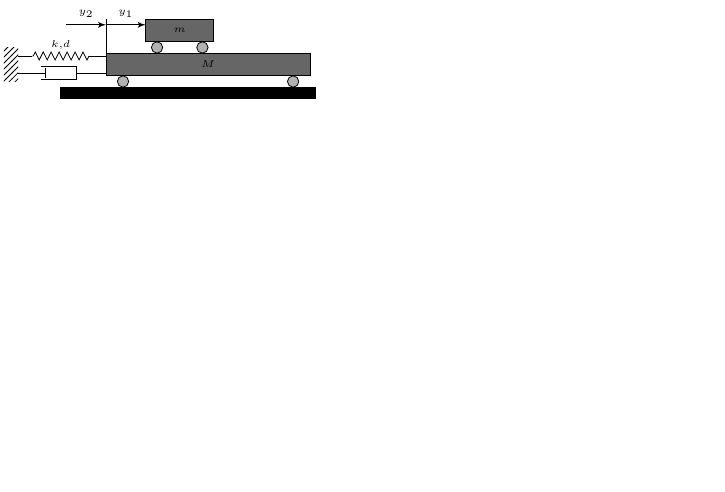
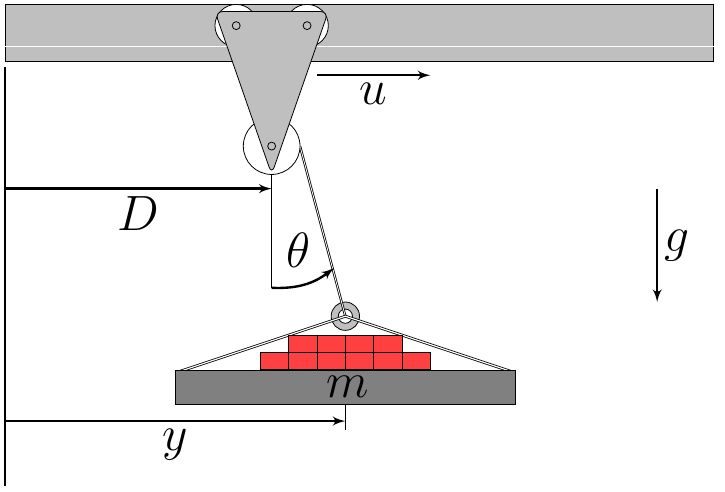
Before and after one commit to umit-iace/lehre-notebooks, a LaTeX figure (tikz/data.tex, which reads tikz/crane.tex): the whole page, the shorter picture padded with empty space. Compiled offline with pdfLaTeX.

Commit message:
Rework crane and twomass

```diff
--- /dev/null
+++ b/tikz/crane.tex
@@ -0,0 +1,37 @@
+\begin{tikzpicture}[auto, >=latex']
+
+    \draw[black, thick] (12.5, 2) -- (12.5, 9.4);
+    \draw[black, thick] (18.5, 3.0) -- (18.5, 4);
+    \draw[black, thick] (17.2, 5.5) -- (17.2, 7.5);
+
+    \draw[fill=lightgray] (12.5,10.5) rectangle (25,9.5);
+    \draw[fill=lightgray, even odd rule] (18.5,5) circle (0.25) circle (0.125);
+
+    \draw[color=white] (12.5,9.75) -- (25,9.75);
+    % Kabel
+    \draw[double distance=0.4] (17.7,8) -- ++(0.8,-3);
+    \draw[double] (18.5,5) -- +(3,-1) (18.5,5) -- +(-3,-1);
+    \draw[fill=white] (17.2,8) circle (0.5);
+    \draw[fill=white] (17.825,10.125) circle (0.375) +(-1.25,0) circle (0.375);
+    \draw[rounded corners, fill=lightgray] (17.2,7.5) -- (18.2,10.375) -- ++(-2,0) -- cycle;
+    \draw (17.2,8) circle (0.07);
+    \draw (17.825,10.125) circle (0.07) +(-1.25,0) circle (0.07);
+    % last
+    \draw[fill=gray] (15.5,4.05) rectangle (21.5,3.45) node[pos=.5, xshift=-3ex, yshift=-2ex] {\Huge $m$};
+    \draw[fill=red!75] (17,4.06) rectangle +(0.5,0.3);
+    \draw[fill=red!75] (17.5,4.06) rectangle +(0.5,0.3);
+    \draw[fill=red!75] (18,4.06) rectangle +(0.5,0.3);
+    \draw[fill=red!75] (18.5,4.06) rectangle +(0.5,0.3);
+    \draw[fill=red!75] (19,4.06) rectangle +(0.5,0.3);
+    \draw[fill=red!75] (19.5,4.06) rectangle +(0.5,0.3);
+    \draw[fill=red!75] (17.5,4.37) rectangle +(0.5,0.3);
+    \draw[fill=red!75] (18,4.37) rectangle +(0.5,0.3);
+    \draw[fill=red!75] (18.5,4.37) rectangle +(0.5,0.3);
+    \draw[fill=red!75] (19,4.37) rectangle +(0.5,0.3);
+
+    \draw[->, very thick] (17.2,5.5) to [bend right=20] node [above, xshift=-0.75ex,yshift=1ex] {\Huge $\theta$} (18.3,5.85);
+    \draw[->, very thick] (12.5, 3.15) -- node [below] {\Huge $y$} (18.5, 3.15);
+    \draw[->, very thick] (12.5, 7.25) -- node [below] {\Huge $D$} (17.2, 7.25);
+    \draw[->, very thick] (18, 9.25) -- node [below] {\Huge $u$} (20, 9.25);
+    \draw[->, very thick] (24, 7.25) -- node [right] {\Huge $g$} (24, 5.25);
+\end{tikzpicture}
--- a/tikz/data.tex
+++ b/tikz/data.tex
@@ -7,12 +7,15 @@
 \usepackage{bm}
 
 \usepackage{tikz}
+\usepackage{pgfplots}
 \usetikzlibrary{positioning}
+\usetikzlibrary{plotmarks}
+\usetikzlibrary{backgrounds}
 \usetikzlibrary{arrows,arrows.meta}
 \usetikzlibrary{decorations,decorations.markings,decorations.pathreplacing,decorations.pathmorphing}
 \usetikzlibrary{calc,math}
-\usetikzlibrary{patterns}
-\usetikzlibrary{shapes,shapes.symbols}
+\usetikzlibrary{patterns,patterns.meta}
+\usetikzlibrary{shapes,shapes.symbols,shapes.geometric}
 
 \tikzstyle{block} = [draw, fill=white, rectangle, minimum height=3em, minimum width=4em]
 \tikzstyle{rblock} = [draw, fill=white, circle, inner sep=0pt,minimum size=1mm]
@@ -28,5 +31,6 @@
 \tikzstyle{pinstyle} = [pin edge={<-,thin,black,>=latex'}]
 
 \begin{document}
-	\input{twomass.tex}
+	%\input{twomass.tex}
+	\input{crane.tex}
 \end{document}
```
Also changed, not shown: tikz/twomass.tex (+1 -0 lines), images/kran.png, images/zweimassenschwinger.png, 4 other files.
